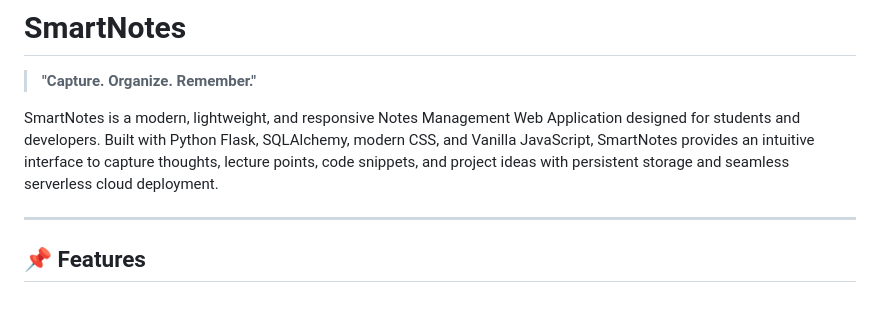
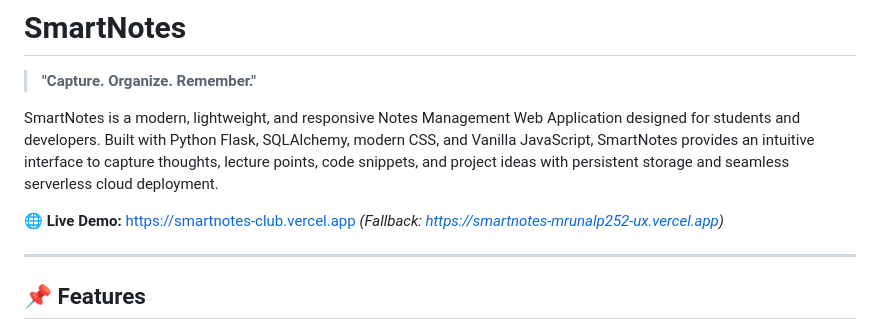
Before and after one commit to mrunalp252-ux/smartnotes, a Markdown page: README.md, the part around the change. Rendered like a GitHub page; blank space fills up the shorter version.

Commit message:
docs: add primary and fallback live demo URLs to README

```diff
--- a/README.md
+++ b/README.md
@@ -3,6 +3,8 @@
 > **"Capture. Organize. Remember."**
 
 SmartNotes is a modern, lightweight, and responsive Notes Management Web Application designed for students and developers. Built with Python Flask, SQLAlchemy, modern CSS, and Vanilla JavaScript, SmartNotes provides an intuitive interface to capture thoughts, lecture points, code snippets, and project ideas with persistent storage and seamless serverless cloud deployment.
+
+🌐 **Live Demo:** [https://smartnotes-club.vercel.app](https://smartnotes-club.vercel.app) *(Fallback: [https://smartnotes-mrunalp252-ux.vercel.app](https://smartnotes-mrunalp252-ux.vercel.app))*
 
 ---
 
```
